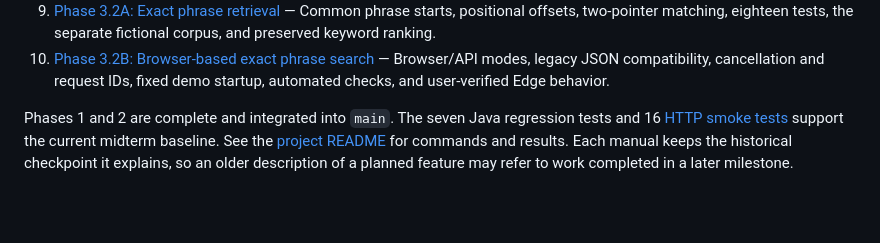
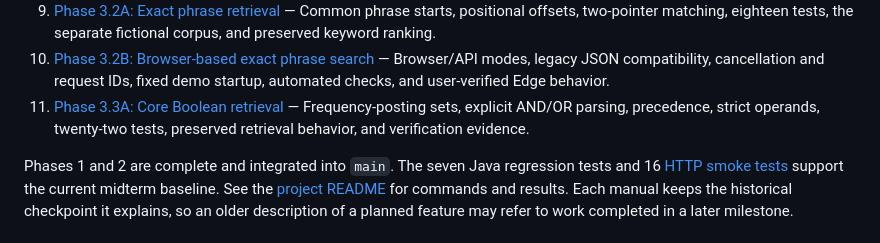
Before and after one commit to RIFAT-x7/iit-search-engine, a Markdown page: learnings/README.md, the part around the change. GitHub-like rendering; blank space fills up the shorter version.

Commit message:
docs: add Phase 3.3A Boolean retrieval learning manual

```diff
--- a/learnings/README.md
+++ b/learnings/README.md
@@ -38,6 +38,9 @@ assistance and should be read alongside the source code.
 10. [Phase 3.2B: Browser-based exact phrase search](03-03-browser-phrase-search.md) —
     Browser/API modes, legacy JSON compatibility, cancellation and request IDs,
     fixed demo startup, automated checks, and user-verified Edge behavior.
+11. [Phase 3.3A: Core Boolean retrieval](03-04-boolean-search.md) —
+    Frequency-posting sets, explicit AND/OR parsing, precedence, strict operands,
+    twenty-two tests, preserved retrieval behavior, and verification evidence.
 
 Phases 1 and 2 are complete and integrated into `main`. The seven Java regression
 tests and 16 [HTTP smoke tests](../tests/HttpSmokeTests.ps1) support the current
```
Also changed, not shown: learnings/03-04-boolean-search.md (added, +540 -0 lines).
